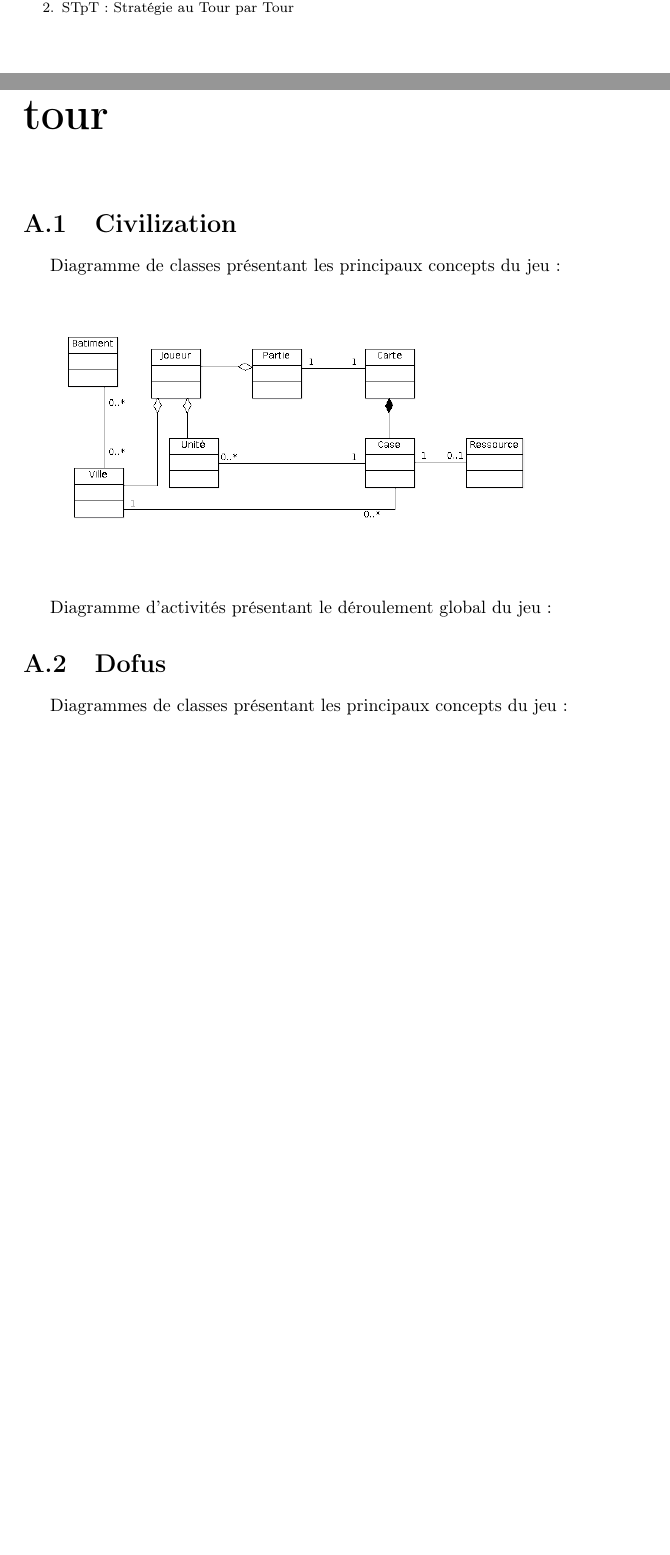
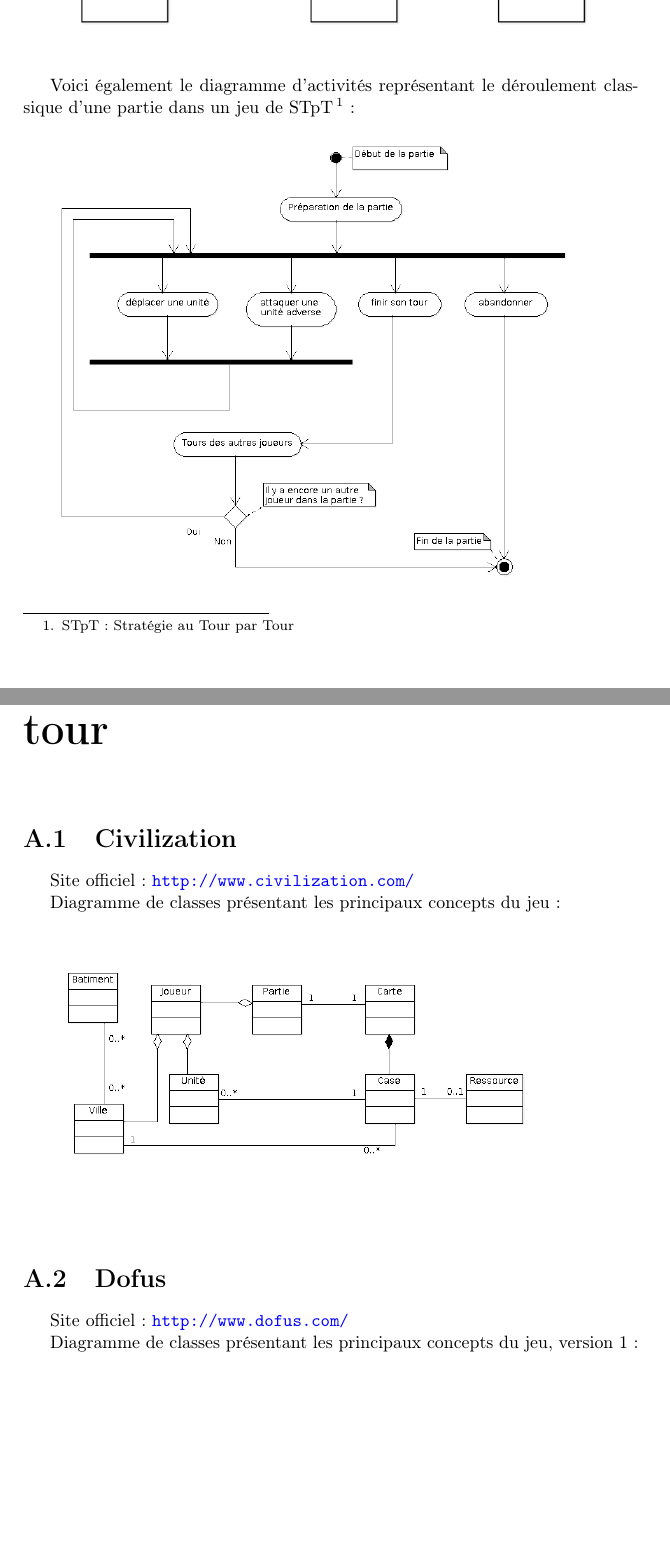
Before and after one commit to adngdb/fightly-game-engine, a LaTeX document (docs/management/wge_cahier_des_charges/wge_cahier_des_charges.tex): two parts of pages 11 and 17 of 21 before the commit and two parts of pages 7 and 17 of 23 after it, joined at a grey line, cut at the place of the change, the shorter picture padded with empty space. Compiled offline with pdfLaTeX.

Commit message:
Fixing and adding diagrams.

```diff
--- a/docs/management/wge_cahier_des_charges/wge_cahier_des_charges.tex
+++ b/docs/management/wge_cahier_des_charges/wge_cahier_des_charges.tex
@@ -83,6 +83,10 @@
 
       \includegraphics[width=320px]{diagrammes/concept-fightly.png}
 
+      Voici également le diagramme d'activités représentant le déroulement classique d'une partie dans un jeu de STpT\footnote{STpT : Stratégie au Tour par Tour} :
+
+      \includegraphics[width=320px]{diagrammes/moteuractivites.png}
+
 
 
     \section{Spécifications}
@@ -257,15 +261,17 @@
 
 	\section{Civilization}
 
+    Site officiel : \url{http://www.civilization.com/}
+
     Diagramme de classes présentant les principaux concepts du jeu :
 
 		\includegraphics[width=320px]{diagrammes/concept_civilization.png}
 
-    Diagramme d'activités présentant le déroulement global du jeu :
-
 
 	\section{Dofus}
 
-    Diagrammes de classes présentant les principaux concepts du jeu :
+    Site officiel : \url{http://www.dofus.com/}
+
+    Diagramme de classes présentant les principaux concepts du jeu, version 1 :
 
 		\includegraphics[width=320px]{diagrammes/classdiagram_dofus.png}
```
Also changed, not shown: docs/management/wge_cahier_des_charges/wge_cahier_des_charges.tex (16 more changed lines).
